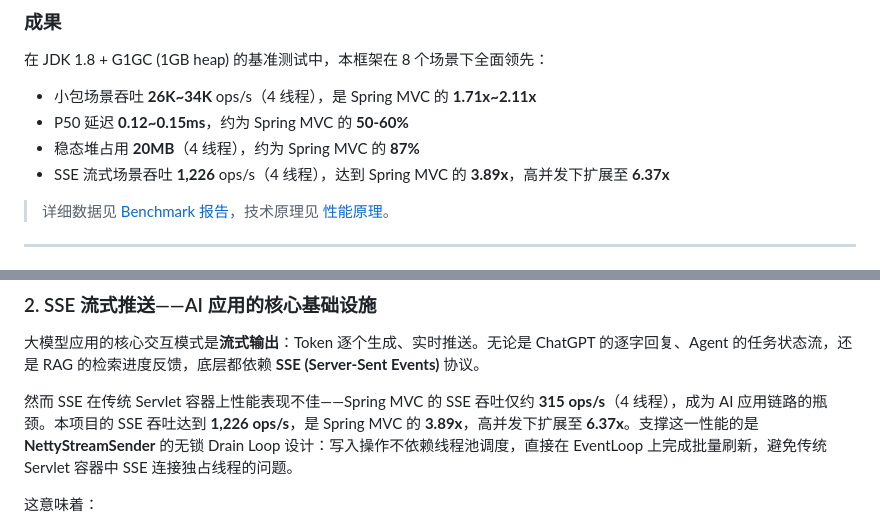
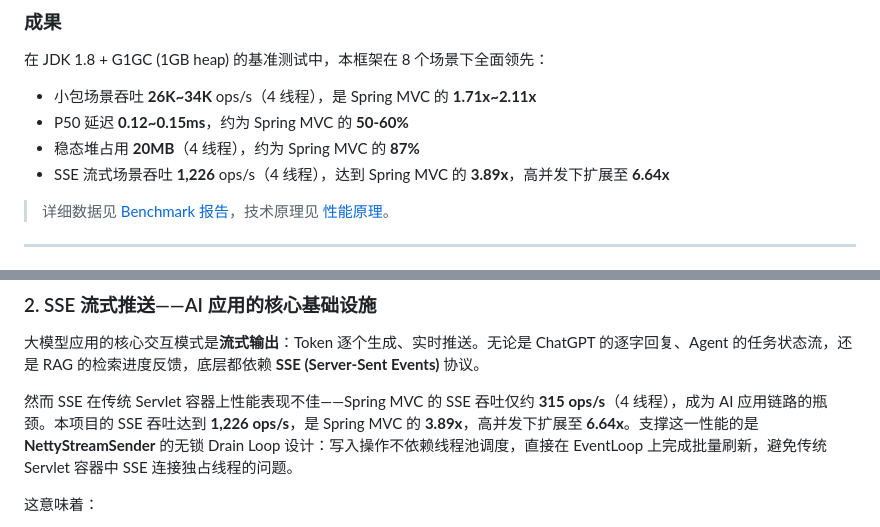
Before and after one commit to springperf/spring-web, a Markdown page: docs/overview.md, 2 parts joined by grey strips. GitHub-like rendering.

```diff
--- a/docs/overview.md
+++ b/docs/overview.md
@@ -139,7 +139,7 @@ WebFlux（Netty 运行时，4,173 样本）与 MVC 问题模式高度相似，
 - 小包场景吞吐 **26K~34K** ops/s（4 线程），是 Spring MVC 的 **1.71x~2.11x**
 - P50 延迟 **0.12~0.15ms**，约为 Spring MVC 的 **50-60%**
 - 稳态堆占用 **20MB**（4 线程），约为 Spring MVC 的 **87%**
-- SSE 流式场景吞吐 **1,226** ops/s（4 线程），达到 Spring MVC 的 **3.89x**，高并发下扩展至 **6.37x**
+- SSE 流式场景吞吐 **1,226** ops/s（4 线程），达到 Spring MVC 的 **3.89x**，高并发下扩展至 **6.64x**
 
 > 详细数据见 [Benchmark 报告](benchmark.md)，技术原理见 [性能原理](performance-principles.md)。
 
@@ -262,7 +262,7 @@ AI 编程（Copilot、Cursor、Claude Code 等）已深度融入日常开发。
 
 大模型应用的核心交互模式是**流式输出**：Token 逐个生成、实时推送。无论是 ChatGPT 的逐字回复、Agent 的任务状态流，还是 RAG 的检索进度反馈，底层都依赖 **SSE (Server-Sent Events)** 协议。
 
-然而 SSE 在传统 Servlet 容器上性能表现不佳——Spring MVC 的 SSE 吞吐仅约 **315 ops/s**（4 线程），成为 AI 应用链路的瓶颈。本项目的 SSE 吞吐达到 **1,226 ops/s**，是 Spring MVC 的 **3.89x**，高并发下扩展至 **6.37x**。支撑这一性能的是 **NettyStreamSender** 的无锁 Drain Loop 设计：写入操作不依赖线程池调度，直接在 EventLoop 上完成批量刷新，避免传统 Servlet 容器中 SSE 连接独占线程的问题。
+然而 SSE 在传统 Servlet 容器上性能表现不佳——Spring MVC 的 SSE 吞吐仅约 **315 ops/s**（4 线程），成为 AI 应用链路的瓶颈。本项目的 SSE 吞吐达到 **1,226 ops/s**，是 Spring MVC 的 **3.89x**，高并发下扩展至 **6.64x**。支撑这一性能的是 **NettyStreamSender** 的无锁 Drain Loop 设计：写入操作不依赖线程池调度，直接在 EventLoop 上完成批量刷新，避免传统 Servlet 容器中 SSE 连接独占线程的问题。
 
 这意味着：
 
```
Also changed, not shown: docs/en/overview.md (+2 -2 lines).
